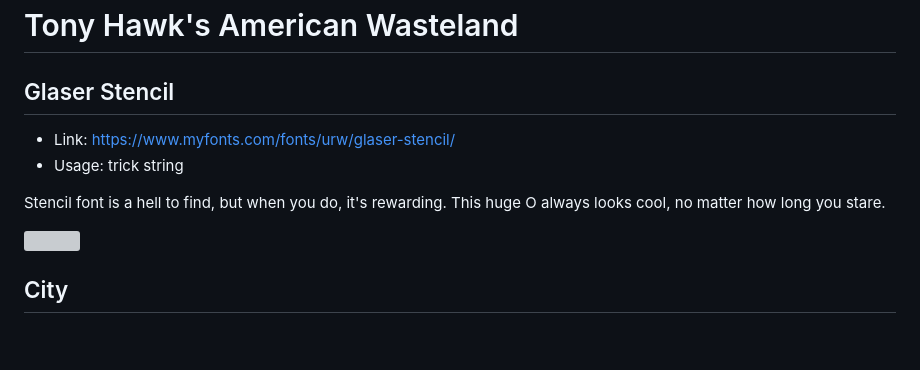
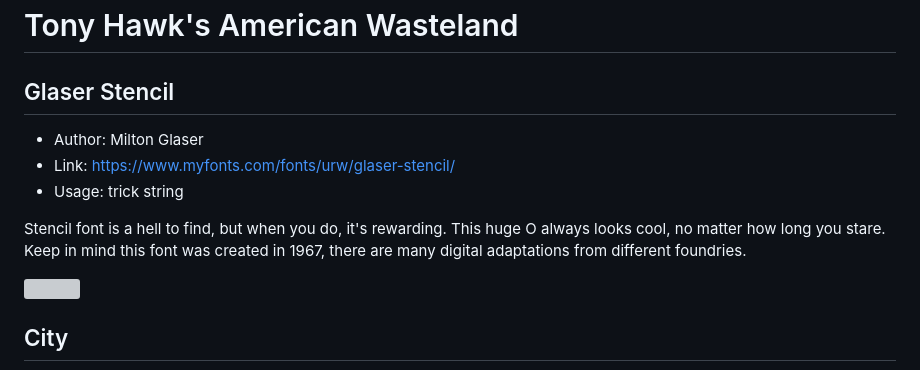
Before and after one commit to DCxDemo/ThpsFonts, a Markdown page: README.md, the part around the change. Drawn GitHub-style; blank space fills up the shorter version; grey boxes are pictures that could not be loaded.

Commit message:
glaser author
glaser author

```diff
--- a/README.md
+++ b/README.md
@@ -299,10 +299,11 @@ Another stencil font, used as a font for classic level names. Only used on the l
 # Tony Hawk's American Wasteland
 
 ## Glaser Stencil
+* Author: Milton Glaser
 * Link: https://www.myfonts.com/fonts/urw/glaser-stencil/
 * Usage: trick string
 
-Stencil font is a hell to find, but when you do, it's rewarding. This huge O always looks cool, no matter how long you stare.
+Stencil font is a hell to find, but when you do, it's rewarding. This huge O always looks cool, no matter how long you stare. Keep in mind this font was created in 1967, there are many digital adaptations from different foundries.
 
 ![](samples/thaw_glaser.png)
 
```
